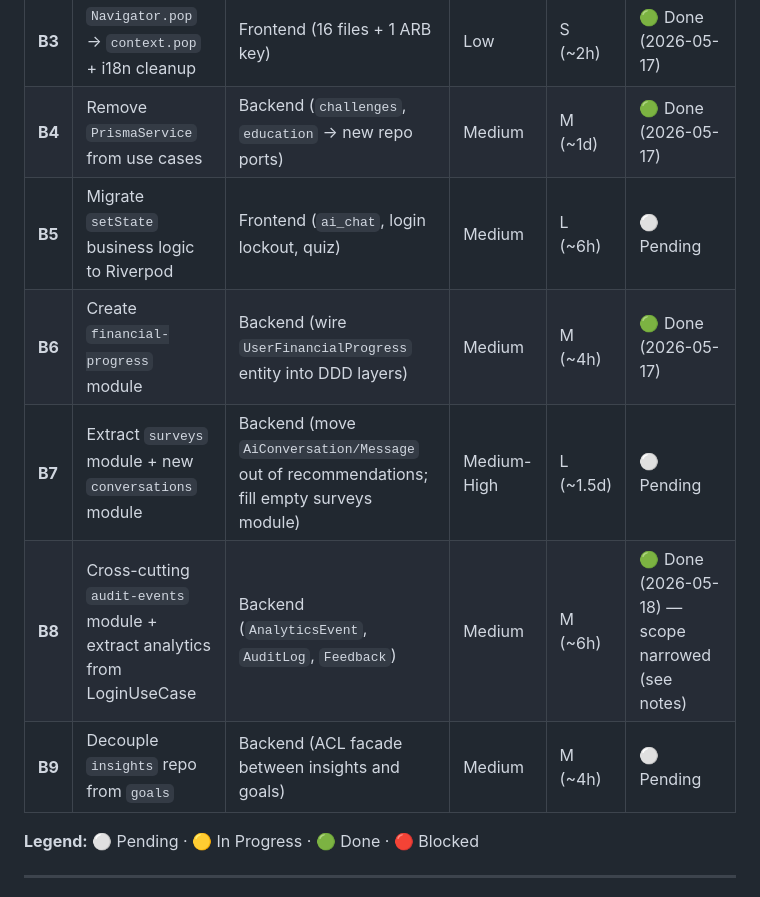
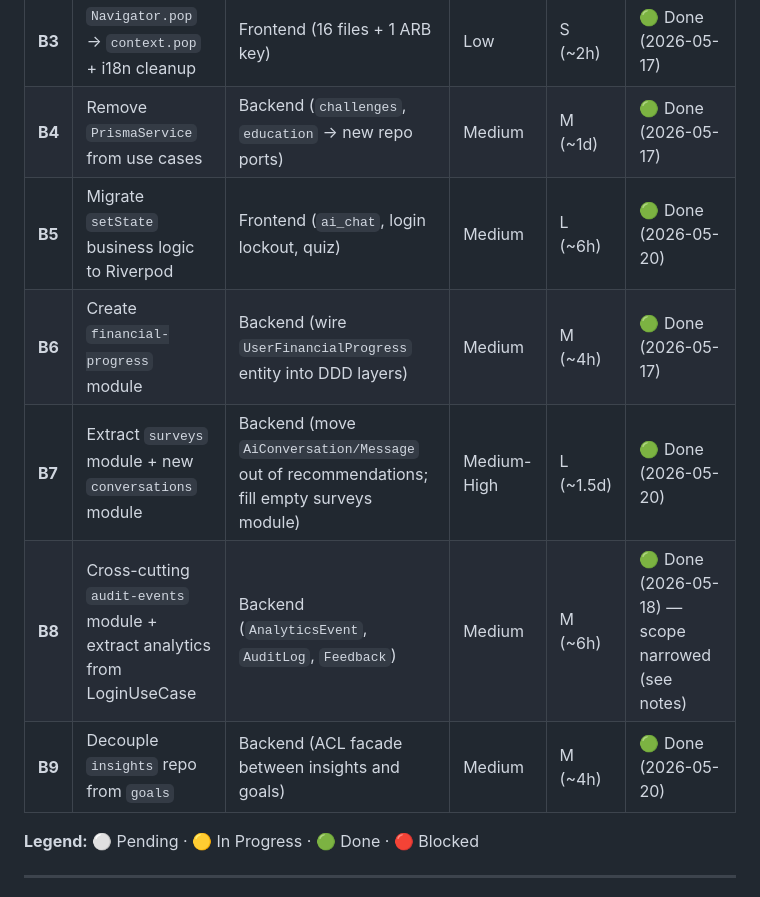
Before and after one commit to Tesis-2026/zenda_monorepo_app, a Markdown page: docs/architecture-compliance-plan.md, the part around one of its changes. Rendered like a GitHub page.

Commit message:
docs: mark B5, B7, B9 compliance batches as Done
All remaining architecture-compliance batches shipped:
- B9 (backend#18): ACL facade decoupling insights from goals.
- B5 (frontend#15): setState business logic migrated to Riverpod.
- B7 (backend#19): conversations + surveys bounded contexts extracted.

Updates the status column and PR log accordingly.

Co-Authored-By: Claude Opus 4.7 (1M context) <noreply@anthropic.com>

```diff
--- a/docs/architecture-compliance-plan.md
+++ b/docs/architecture-compliance-plan.md
@@ -57,11 +57,11 @@ Each batch ships as one commit on its own branch with PR to `develop`.
 | **B2** | Consolidate service providers | Frontend (eliminate `ApiService()` in widgets) | Low | M (~4h) | 🟢 Done (2026-05-17) |
 | **B3** | `Navigator.pop` → `context.pop` + i18n cleanup | Frontend (16 files + 1 ARB key) | Low | S (~2h) | 🟢 Done (2026-05-17) |
 | **B4** | Remove `PrismaService` from use cases | Backend (`challenges`, `education` → new repo ports) | Medium | M (~1d) | 🟢 Done (2026-05-17) |
-| **B5** | Migrate `setState` business logic to Riverpod | Frontend (`ai_chat`, login lockout, quiz) | Medium | L (~6h) | ⚪ Pending |
+| **B5** | Migrate `setState` business logic to Riverpod | Frontend (`ai_chat`, login lockout, quiz) | Medium | L (~6h) | 🟢 Done (2026-05-20) |
 | **B6** | Create `financial-progress` module | Backend (wire `UserFinancialProgress` entity into DDD layers) | Medium | M (~4h) | 🟢 Done (2026-05-17) |
-| **B7** | Extract `surveys` module + new `conversations` module | Backend (move `AiConversation/Message` out of recommendations; fill empty surveys module) | Medium-High | L (~1.5d) | ⚪ Pending |
+| **B7** | Extract `surveys` module + new `conversations` module | Backend (move `AiConversation/Message` out of recommendations; fill empty surveys module) | Medium-High | L (~1.5d) | 🟢 Done (2026-05-20) |
 | **B8** | Cross-cutting `audit-events` module + extract analytics from LoginUseCase | Backend (`AnalyticsEvent`, `AuditLog`, `Feedback`) | Medium | M (~6h) | 🟢 Done (2026-05-18) — scope narrowed (see notes) |
-| **B9** | Decouple `insights` repo from `goals` | Backend (ACL facade between insights and goals) | Medium | M (~4h) | ⚪ Pending |
+| **B9** | Decouple `insights` repo from `goals` | Backend (ACL facade between insights and goals) | Medium | M (~4h) | 🟢 Done (2026-05-20) |
 
 **Legend:** ⚪ Pending · 🟡 In Progress · 🟢 Done · 🔴 Blocked
 
```
Also changed, not shown: other parts of docs/architecture-compliance-plan.md (+3 -0 lines).
